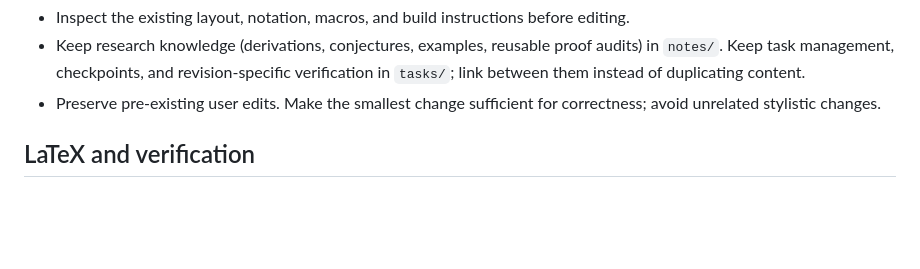
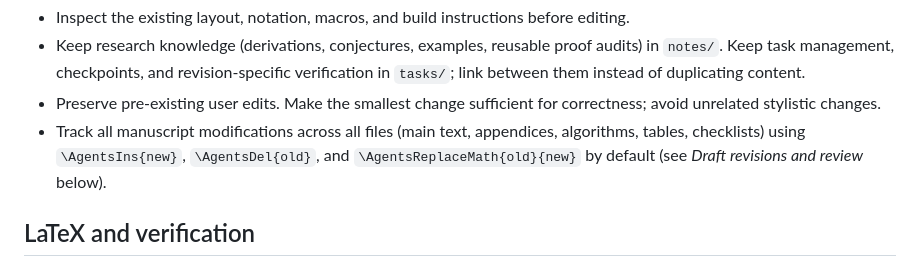
Before and after one commit to m1gwings/paper-scripts, a Markdown page: templates/AGENTS.paper.md, the part around the change. Drawn GitHub-style; blank space fills up the shorter version.

Commit message:
Emphasize default tracked edit mode in templates

```diff
--- a/templates/AGENTS.paper.md
+++ b/templates/AGENTS.paper.md
@@ -14,6 +14,7 @@
 - Inspect the existing layout, notation, macros, and build instructions before editing.
 - Keep research knowledge (derivations, conjectures, examples, reusable proof audits) in `notes/`. Keep task management, checkpoints, and revision-specific verification in `tasks/`; link between them instead of duplicating content.
 - Preserve pre-existing user edits. Make the smallest change sufficient for correctness; avoid unrelated stylistic changes.
+- Track all manuscript modifications across all files (main text, appendices, algorithms, tables, checklists) using `\AgentsIns{new}`, `\AgentsDel{old}`, and `\AgentsReplaceMath{old}{new}` by default (see *Draft revisions and review* below).
 
 ## LaTeX and verification
 
```
Also changed, not shown: templates/AGENTS.poster.md (+1 -0 lines), templates/AGENTS.slides.md (+1 -0 lines).
